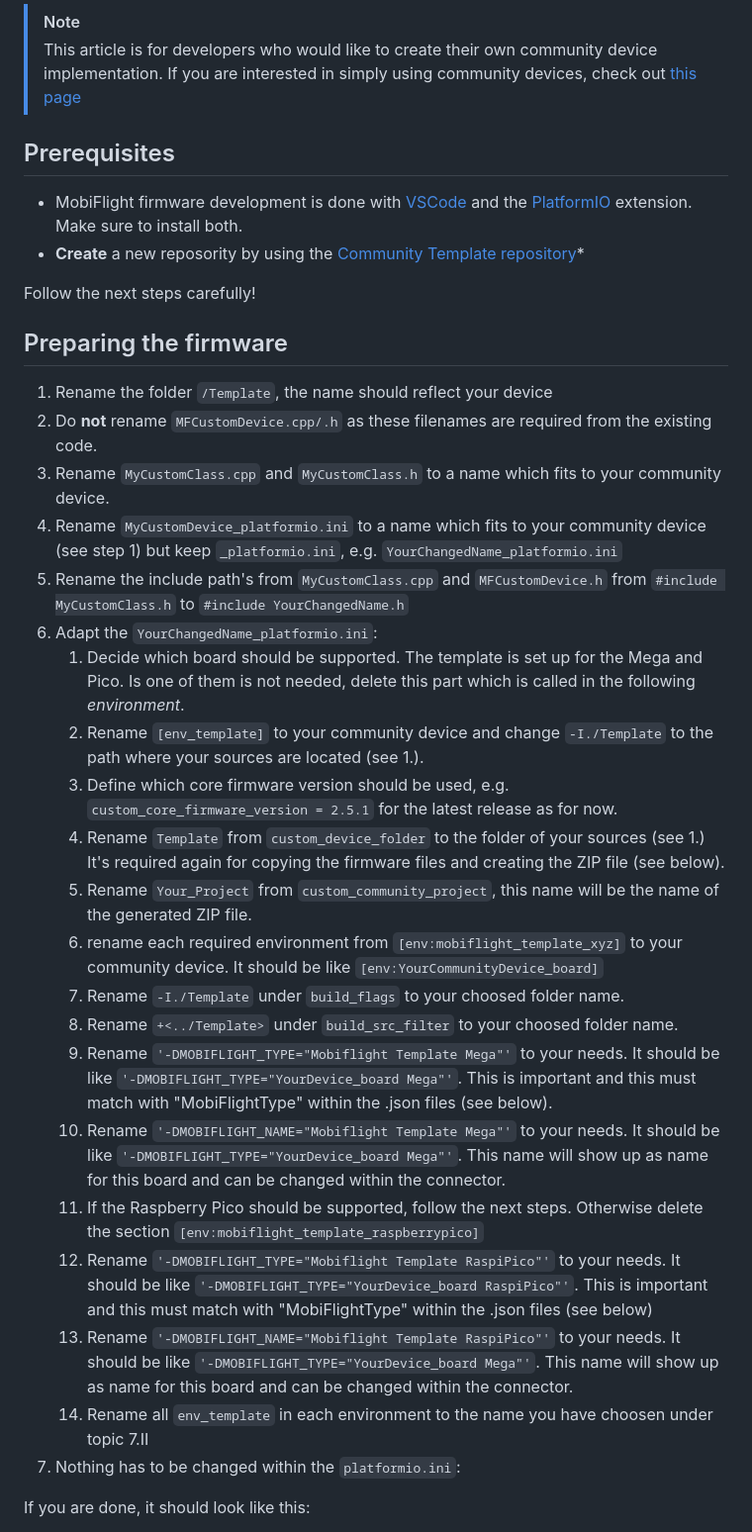
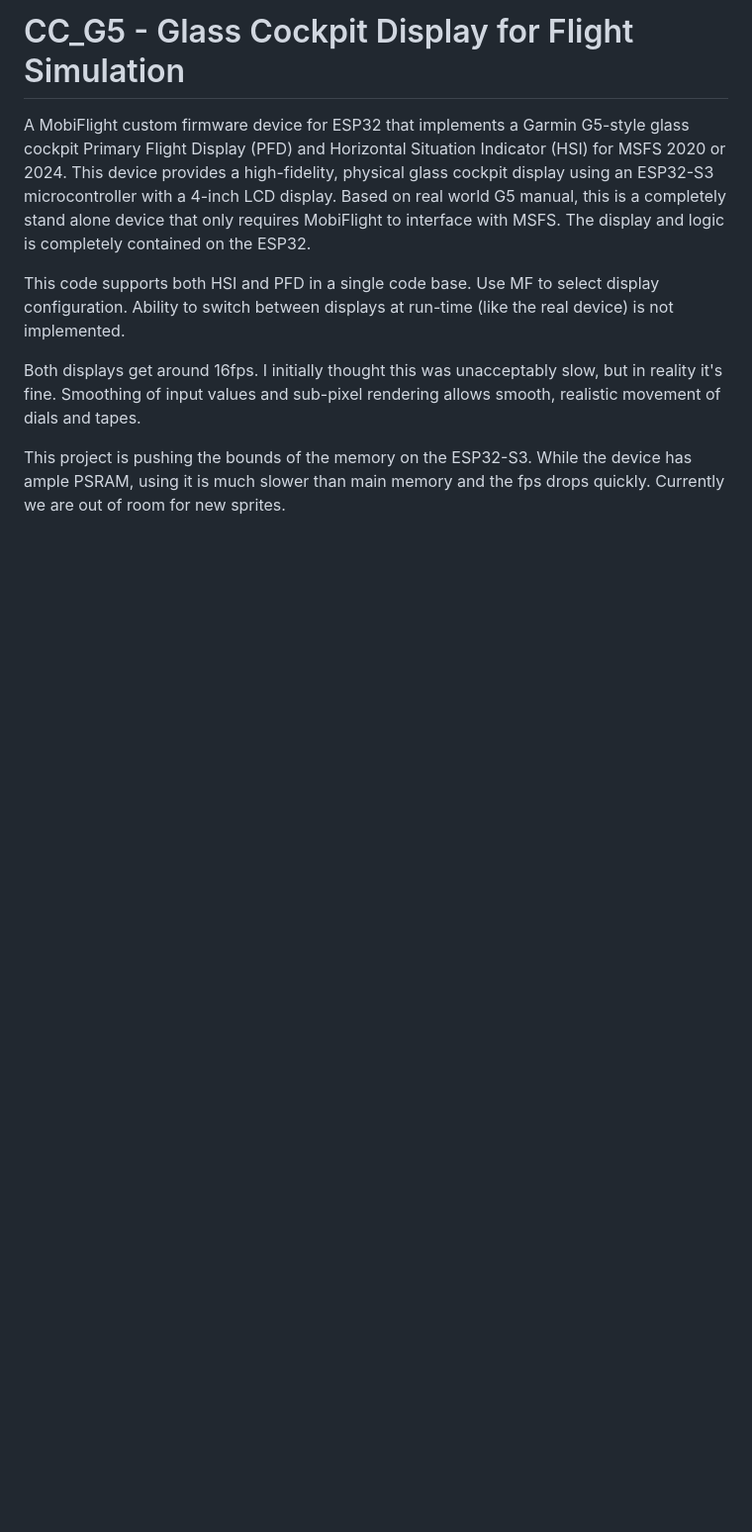
Before and after one commit to ccrawford/CC_G5, a Markdown page: README.md, the part around one of its changes. Shown at 99% size. GitHub-like rendering; blank space fills up the shorter version.

Commit message:
Document CC_G5 glass cockpit display setup and features
Added documentation for CC_G5 glass cockpit display including setup, features, and software requirements.

```diff
--- a/README.md
+++ b/README.md
@@ -1,35 +1,17 @@
-> [!NOTE]
-> This article is for developers who would like to create their own community device implementation. If you are interested in simply using community devices, check out [this page](https://github.com/MobiFlight/MobiFlight-Connector/wiki/Using-a-pre-build-custom-device)
+# CC_G5 - Glass Cockpit Display for Flight Simulation
 
-## Prerequisites
-* MobiFlight firmware development is done with [VSCode](https://code.visualstudio.com/) and the [PlatformIO](https://platformio.org) extension.
-Make sure to install both.
-* **Create** a new reposority by using the [Community Template repository](https://github.com/MobiFlight/CommunityTemplate)*
+  A MobiFlight custom firmware device for ESP32 that implements a Garmin G5-style glass cockpit Primary Flight Display
+  (PFD) and Horizontal Situation Indicator (HSI) for MSFS 2020 or 2024. This device provides a high-fidelity,
+  physical glass cockpit display using an ESP32-S3 microcontroller with a 4-inch LCD display. Based on real
+  world G5 manual, this is a completely stand alone device that only requires MobiFlight to interface with
+  MSFS. The display and logic is completely contained on the ESP32.
 
-Follow the next steps carefully!
+  This code supports both HSI and PFD in a single code base. Use MF to select display configuration. Ability
+  to switch between displays at run-time (like the real device) is not implemented.
 
-## Preparing the firmware
-1. Rename the folder `/Template`, the name should reflect your device
-2. Do **not** rename `MFCustomDevice.cpp/.h` as these filenames are required from the existing code.
-4. Rename `MyCustomClass.cpp` and `MyCustomClass.h` to a name which fits to your community device.
-5. Rename `MyCustomDevice_platformio.ini` to a name which fits to your community device (see step 1) but keep `_platformio.ini`, e.g. `YourChangedName_platformio.ini`
-6. Rename the include path's from `MyCustomClass.cpp` and `MFCustomDevice.h` from `#include MyCustomClass.h` to `#include YourChangedName.h`
-7. Adapt the `YourChangedName_platformio.ini`:
-   1. Decide which board should be supported. The template is set up for the Mega and Pico. Is one of them is not needed, delete this part which is called in the following _environment_.
-   2. Rename `[env_template]` to your community device and change `-I./Template` to the path where your sources are located (see 1.).
-   3. Define which core firmware version should be used, e.g. `custom_core_firmware_version = 2.5.1` for the latest release as for now.
-   4. Rename `Template` from `custom_device_folder` to the folder of your sources (see 1.) It's required again for copying the firmware files and creating the ZIP file (see below).
-   5. Rename `Your_Project` from `custom_community_project`, this name will be the name of the generated ZIP file.
-   6. rename each required environment from `[env:mobiflight_template_xyz]` to your community device. It should be like `[env:YourCommunityDevice_board]`
-   7. Rename `-I./Template` under `build_flags` to your choosed folder name.
-   8. Rename `+<../Template>` under `build_src_filter` to your choosed folder name.
-   9. Rename `'-DMOBIFLIGHT_TYPE="Mobiflight Template Mega"'` to your needs. It should be like `'-DMOBIFLIGHT_TYPE="YourDevice_board Mega"'`. This is important and this must match with "MobiFlightType" within the .json files (see below).
-   10. Rename `'-DMOBIFLIGHT_NAME="Mobiflight Template Mega"'` to your needs. It should be like `'-DMOBIFLIGHT_TYPE="YourDevice_board Mega"'`. This name will show up as name for this board and can be changed within the connector.
-   11. If the Raspberry Pico should  be supported, follow the next steps. Otherwise delete the section `[env:mobiflight_template_raspberrypico]`
-   12. Rename `'-DMOBIFLIGHT_TYPE="Mobiflight Template RaspiPico"'` to your needs. It should be like `'-DMOBIFLIGHT_TYPE="YourDevice_board RaspiPico"'`. This is important and this must match with "MobiFlightType" within the .json files (see below)
-   13. Rename `'-DMOBIFLIGHT_NAME="Mobiflight Template RaspiPico"'` to your needs. It should be like `'-DMOBIFLIGHT_TYPE="YourDevice_board Mega"'`. This name will show up as name for this board and can be changed within the connector.
-   14. Rename all `env_template` in each environment to the name you have choosen under topic 7.II
-8. Nothing has to be changed within the `platformio.ini`:
+  Both displays get around 16fps. I initially thought this was unacceptably slow, but in reality it's fine.
+  Smoothing of input values and sub-pixel rendering allows smooth, realistic movement of dials and tapes.
 
-If you are done, it should look like this:
+  This project is pushing the bounds of the memory on the ESP32-S3. While the device has ample PSRAM, using it
+  is much slower than main memory and the fps drops quickly. Currently we are out of room for new sprites.
 
```
Also changed, not shown: other parts of README.md (+148 -42 lines).
